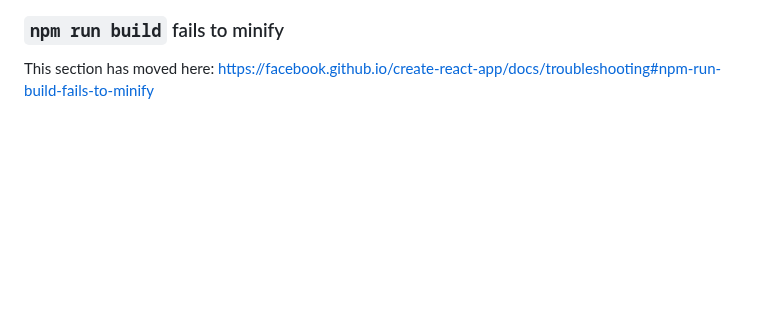
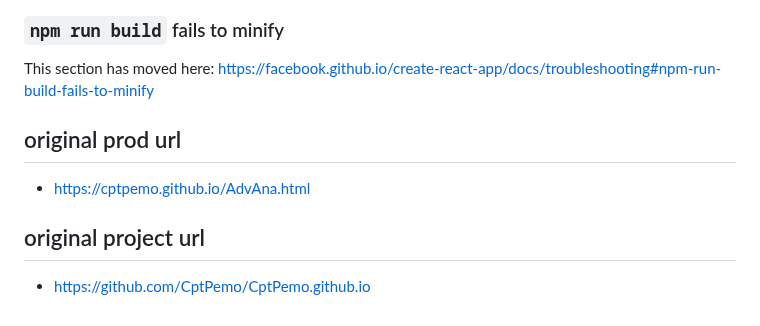
Before and after one commit to boahey64/react-anatomy-game, a Markdown page: README.md, the part around the change. GitHub-like rendering; blank space fills up the shorter version.

Commit message:
Added original url's

```diff
--- a/README.md
+++ b/README.md
@@ -75,3 +75,9 @@ This section has moved here: [https://facebook.github.io/create-react-app/docs/d
 ### `npm run build` fails to minify
 
 This section has moved here: [https://facebook.github.io/create-react-app/docs/troubleshooting#npm-run-build-fails-to-minify](https://facebook.github.io/create-react-app/docs/troubleshooting#npm-run-build-fails-to-minify)
+
+## original prod url
+* https://cptpemo.github.io/AdvAna.html
+
+## original project url
+* https://github.com/CptPemo/CptPemo.github.io
```
